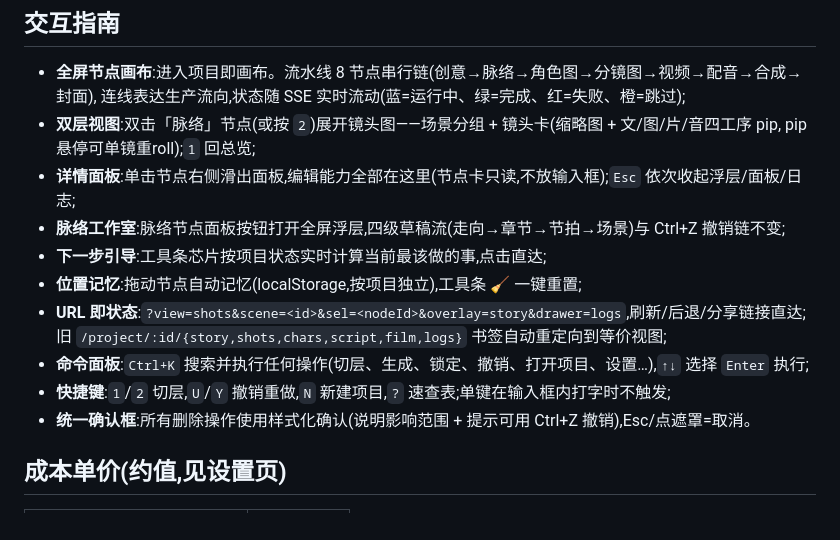
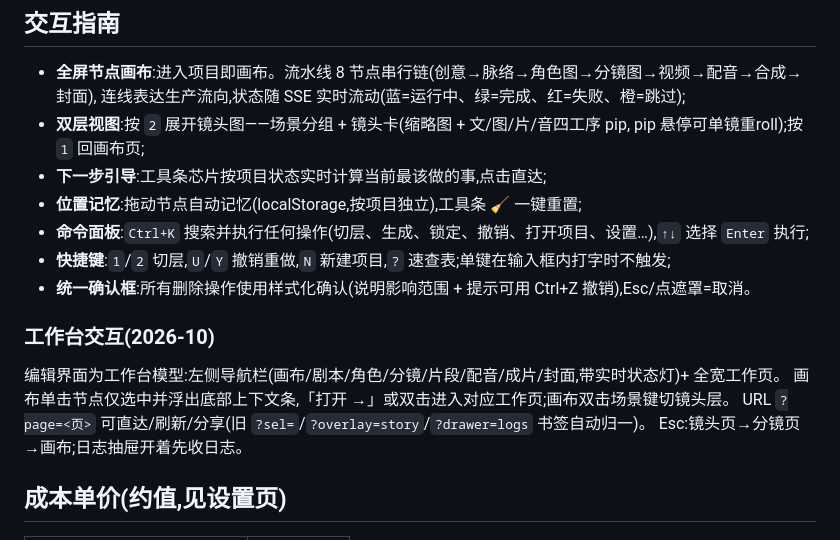
Before and after one commit to tutusiji/ai-ac, a Markdown page: README.md, the part around the change. GitHub-like rendering.

Commit message:
docs: README 工作台交互说明(左导航+全宽工作页+URL 直达)
Co-Authored-By: Claude Code <noreply@anthropic.com>

```diff
--- a/README.md
+++ b/README.md
@@ -129,17 +129,20 @@ cd ~/CodeLab/manju
 
 - **全屏节点画布**:进入项目即画布。流水线 8 节点串行链(创意→脉络→角色图→分镜图→视频→配音→合成→封面),
   连线表达生产流向,状态随 SSE 实时流动(蓝=运行中、绿=完成、红=失败、橙=跳过);
-- **双层视图**:双击「脉络」节点(或按 `2`)展开镜头图——场景分组 + 镜头卡(缩略图 + 文/图/片/音四工序 pip,
-  pip 悬停可单镜重roll);`1` 回总览;
-- **详情面板**:单击节点右侧滑出面板,编辑能力全部在这里(节点卡只读,不放输入框);`Esc` 依次收起浮层/面板/日志;
-- **脉络工作室**:脉络节点面板按钮打开全屏浮层,四级草稿流(走向→章节→节拍→场景)与 Ctrl+Z 撤销链不变;
+- **双层视图**:按 `2` 展开镜头图——场景分组 + 镜头卡(缩略图 + 文/图/片/音四工序 pip,
+  pip 悬停可单镜重roll);按 `1` 回画布页;
 - **下一步引导**:工具条芯片按项目状态实时计算当前最该做的事,点击直达;
 - **位置记忆**:拖动节点自动记忆(localStorage,按项目独立),工具条 🧹 一键重置;
-- **URL 即状态**:`?view=shots&scene=<id>&sel=<nodeId>&overlay=story&drawer=logs`,刷新/后退/分享链接直达;
-  旧 `/project/:id/{story,shots,chars,script,film,logs}` 书签自动重定向到等价视图;
 - **命令面板**:`Ctrl+K` 搜索并执行任何操作(切层、生成、锁定、撤销、打开项目、设置…),`↑↓` 选择 `Enter` 执行;
 - **快捷键**:`1`/`2` 切层,`U`/`Y` 撤销重做,`N` 新建项目,`?` 速查表;单键在输入框内打字时不触发;
 - **统一确认框**:所有删除操作使用样式化确认(说明影响范围 + 提示可用 Ctrl+Z 撤销),Esc/点遮罩=取消。
+
+### 工作台交互(2026-10)
+
+编辑界面为工作台模型:左侧导航栏(画布/剧本/角色/分镜/片段/配音/成片/封面,带实时状态灯)+ 全宽工作页。
+画布单击节点仅选中并浮出底部上下文条,「打开 →」或双击进入对应工作页;画布双击场景键切镜头层。
+URL `?page=<页>` 可直达/刷新/分享(旧 `?sel=`/`?overlay=story`/`?drawer=logs` 书签自动归一)。
+Esc:镜头页→分镜页→画布;日志抽屉开着先收日志。
 
 ## 成本单价(约值,见设置页)
 
```
